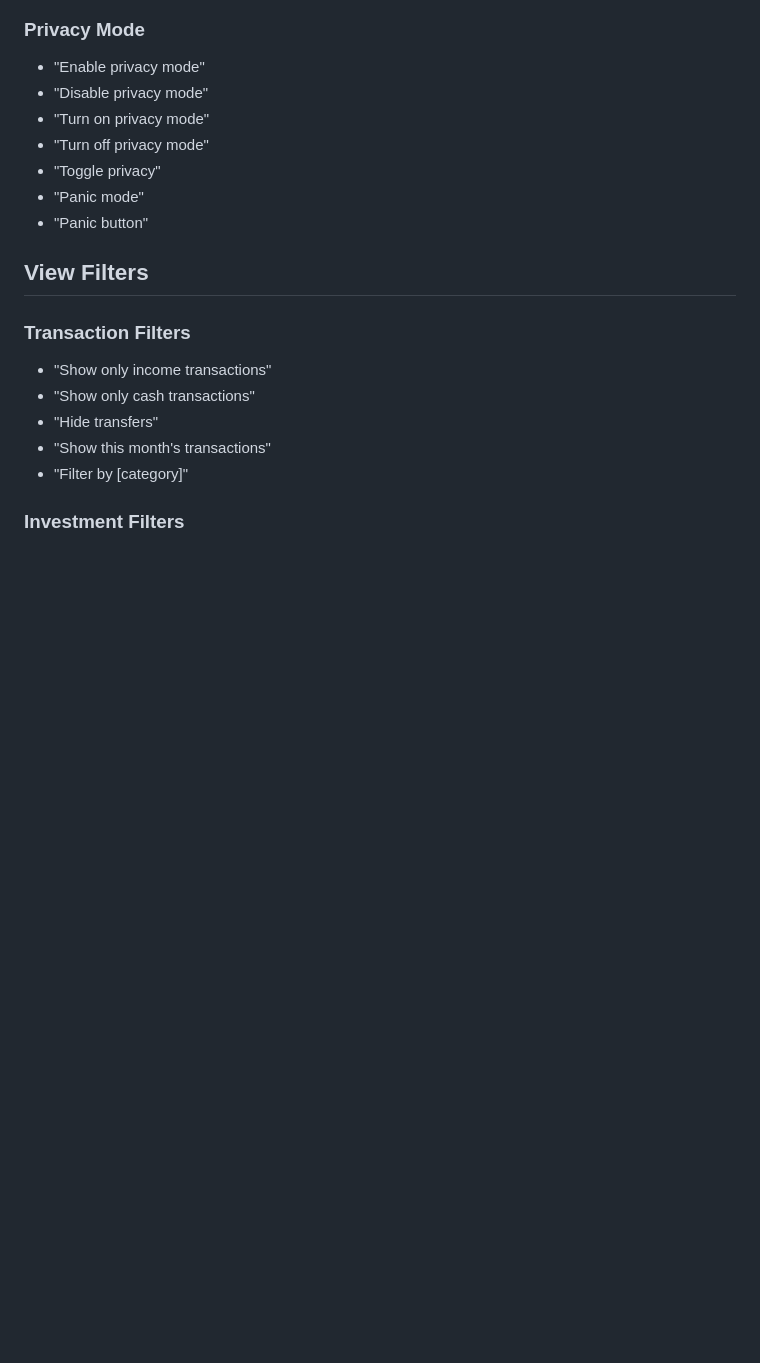
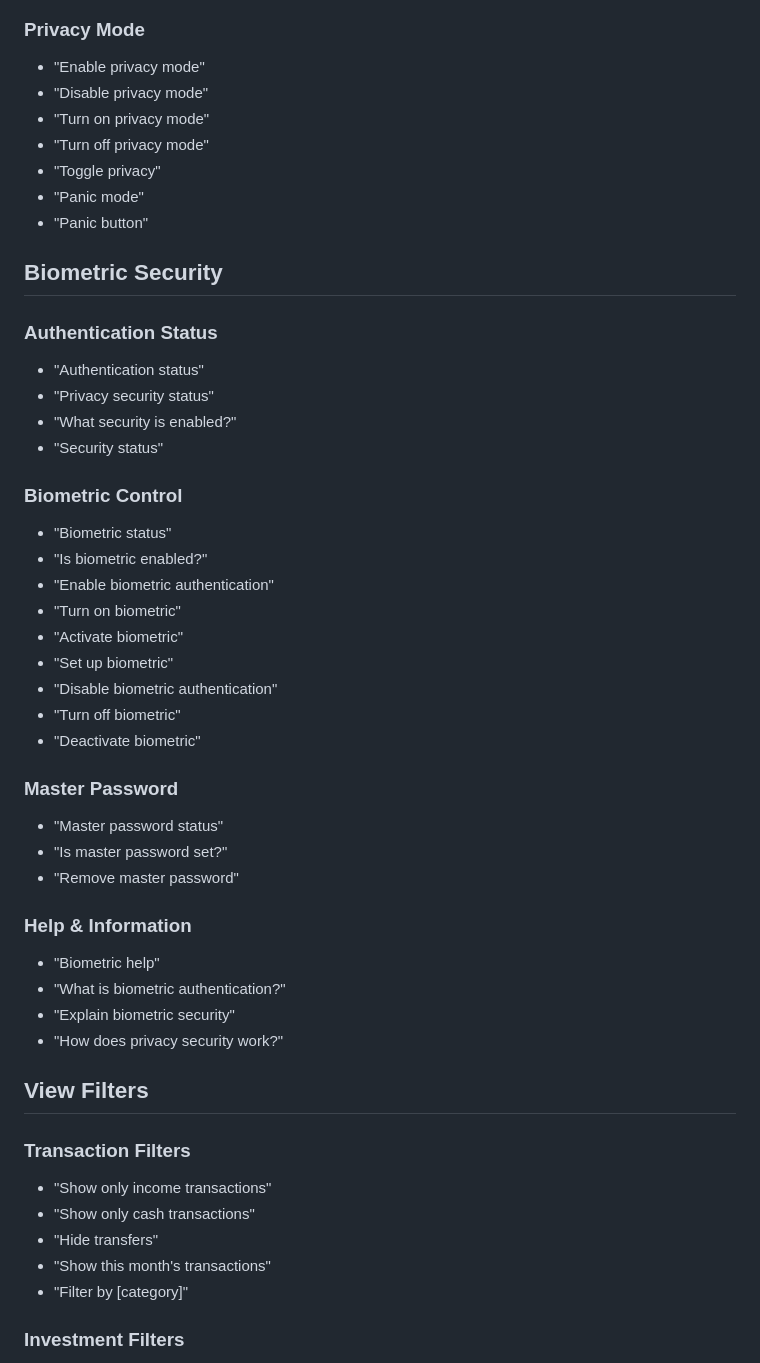
Before and after one commit to Ryokushen/Ryokushen-Financial, a Markdown page: VOICE_COMMANDS.md, the part around one of its changes. GitHub-like rendering; blank space fills up the shorter version.

```diff
--- a/VOICE_COMMANDS.md
+++ b/VOICE_COMMANDS.md
@@ -188,6 +212,36 @@ This document lists all voice commands available in Ryokushen Financial Tracker.
 - "Panic mode"
 - "Panic button"
 
+## Biometric Security
+
+### Authentication Status
+- "Authentication status"
+- "Privacy security status"
+- "What security is enabled?"
+- "Security status"
+
+### Biometric Control
+- "Biometric status"
+- "Is biometric enabled?"
+- "Enable biometric authentication"
+- "Turn on biometric"
+- "Activate biometric"
+- "Set up biometric"
+- "Disable biometric authentication"
+- "Turn off biometric"
+- "Deactivate biometric"
+
+### Master Password
+- "Master password status"
+- "Is master password set?"
+- "Remove master password"
+
+### Help & Information
+- "Biometric help"
+- "What is biometric authentication?"
+- "Explain biometric security"
+- "How does privacy security work?"
+
 ## View Filters
 
 ### Transaction Filters
```
Also changed, not shown: other parts of VOICE_COMMANDS.md (+24 -0 lines).
